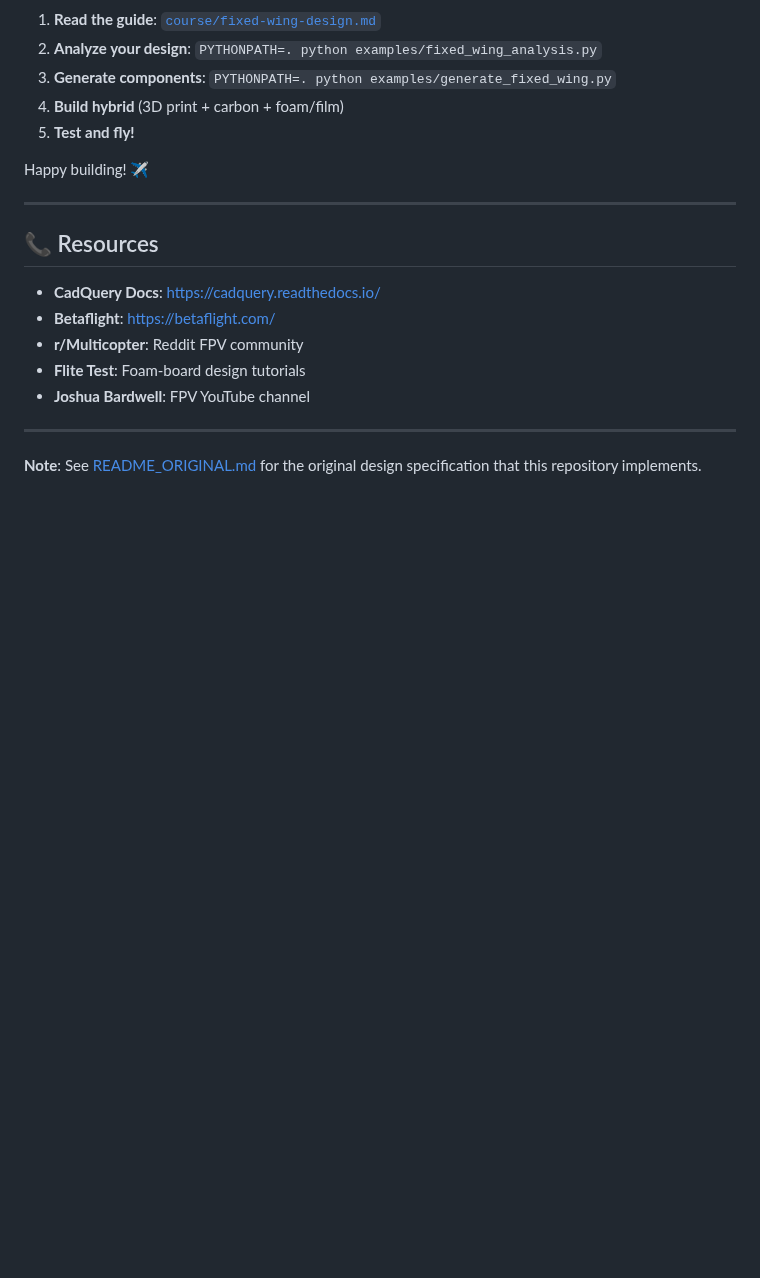
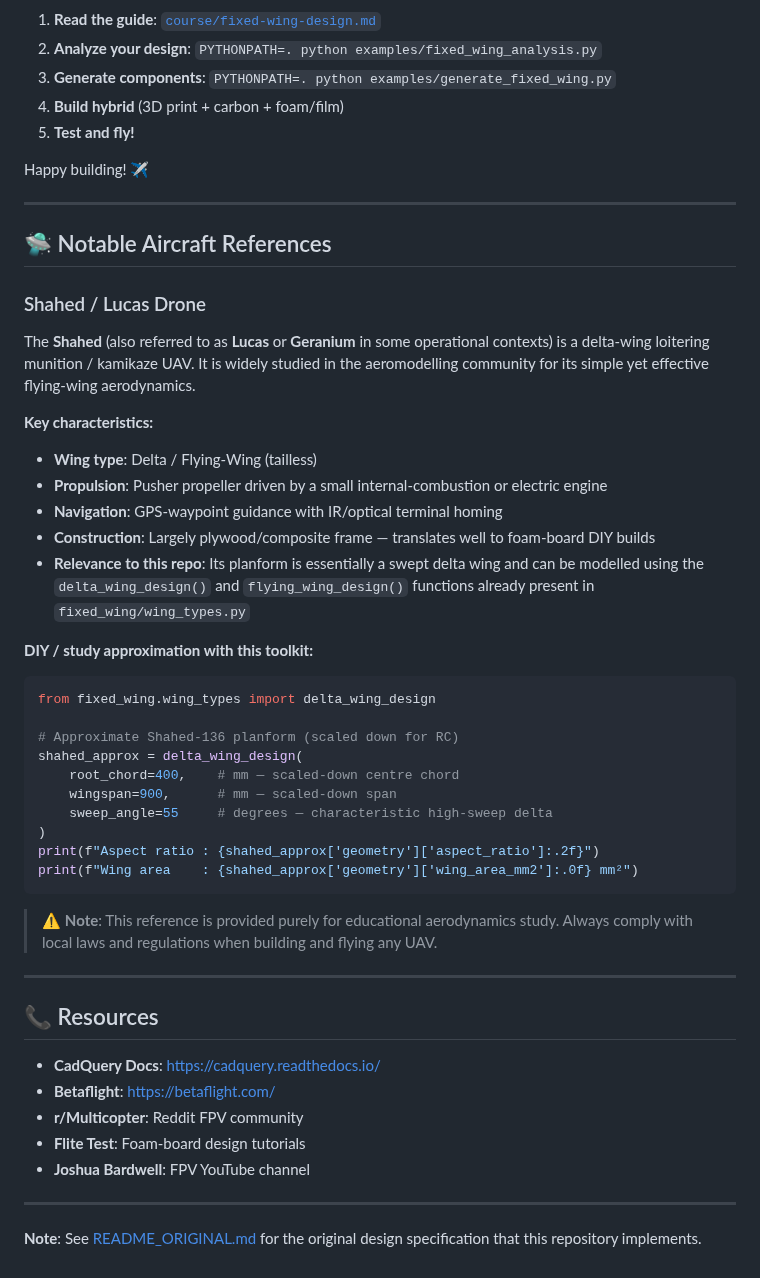
Before and after one commit to smaruf/python-study, a Markdown page: remote-aircraft/README.md, the part around the change. GitHub-like rendering; blank space fills up the shorter version.

Commit message:
docs: add Shahed or Lucas Drone section to remote-aircraft README
Co-authored-by: smaruf <10070242+smaruf@users.noreply.github.com>

````diff
--- a/remote-aircraft/README.md
+++ b/remote-aircraft/README.md
@@ -667,6 +667,38 @@ Happy building! ✈️
 
 ---
 
+## 🛸 Notable Aircraft References
+
+### Shahed / Lucas Drone
+
+The **Shahed** (also referred to as **Lucas** or **Geranium** in some operational contexts) is a delta-wing loitering munition / kamikaze UAV. It is widely studied in the aeromodelling community for its simple yet effective flying-wing aerodynamics.
+
+**Key characteristics:**
+- **Wing type**: Delta / Flying-Wing (tailless)
+- **Propulsion**: Pusher propeller driven by a small internal-combustion or electric engine
+- **Navigation**: GPS-waypoint guidance with IR/optical terminal homing
+- **Construction**: Largely plywood/composite frame — translates well to foam-board DIY builds
+- **Relevance to this repo**: Its planform is essentially a swept delta wing and can be modelled using the `delta_wing_design()` and `flying_wing_design()` functions already present in `fixed_wing/wing_types.py`
+
+**DIY / study approximation with this toolkit:**
+
+```python
+from fixed_wing.wing_types import delta_wing_design
+
+# Approximate Shahed-136 planform (scaled down for RC)
+shahed_approx = delta_wing_design(
+    root_chord=400,    # mm — scaled-down centre chord
+    wingspan=900,      # mm — scaled-down span
+    sweep_angle=55     # degrees — characteristic high-sweep delta
+)
+print(f"Aspect ratio : {shahed_approx['geometry']['aspect_ratio']:.2f}")
+print(f"Wing area    : {shahed_approx['geometry']['wing_area_mm2']:.0f} mm²")
+```
+
+> ⚠️ **Note**: This reference is provided purely for educational aerodynamics study. Always comply with local laws and regulations when building and flying any UAV.
+
+---
+
 ## 📞 Resources
 
 - **CadQuery Docs**: https://cadquery.readthedocs.io/
````
